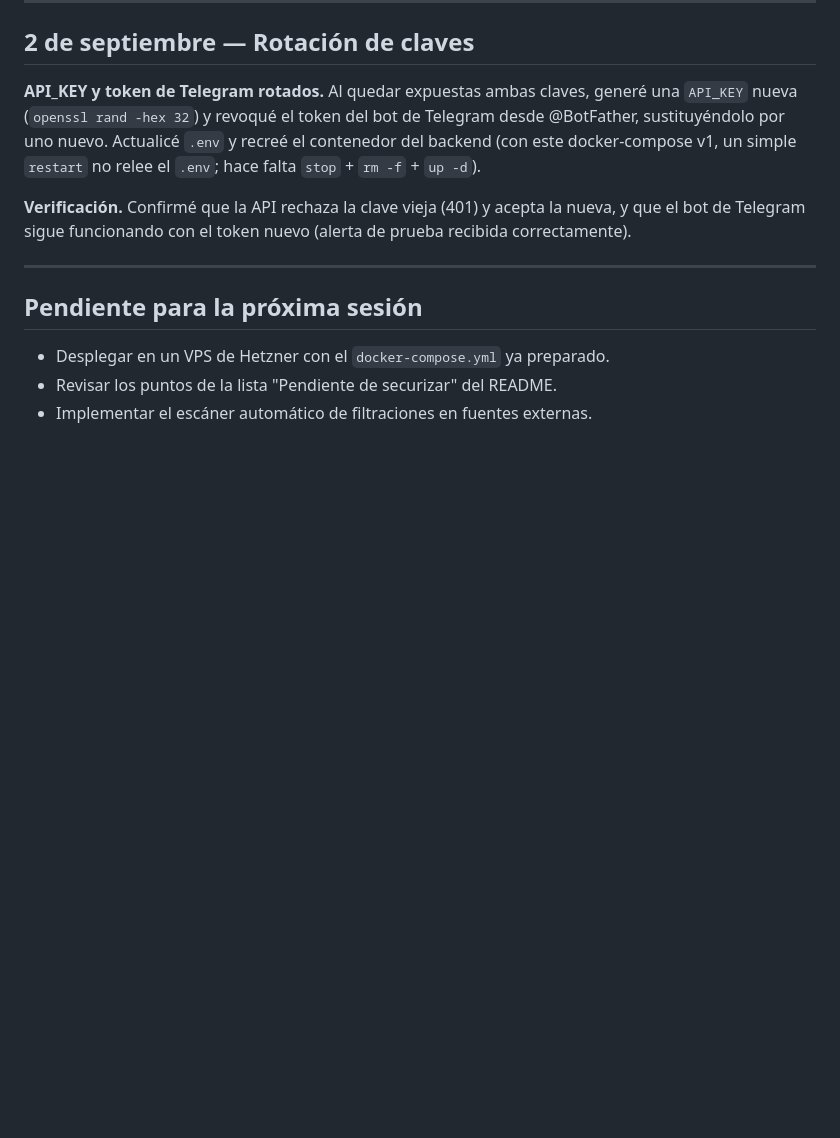
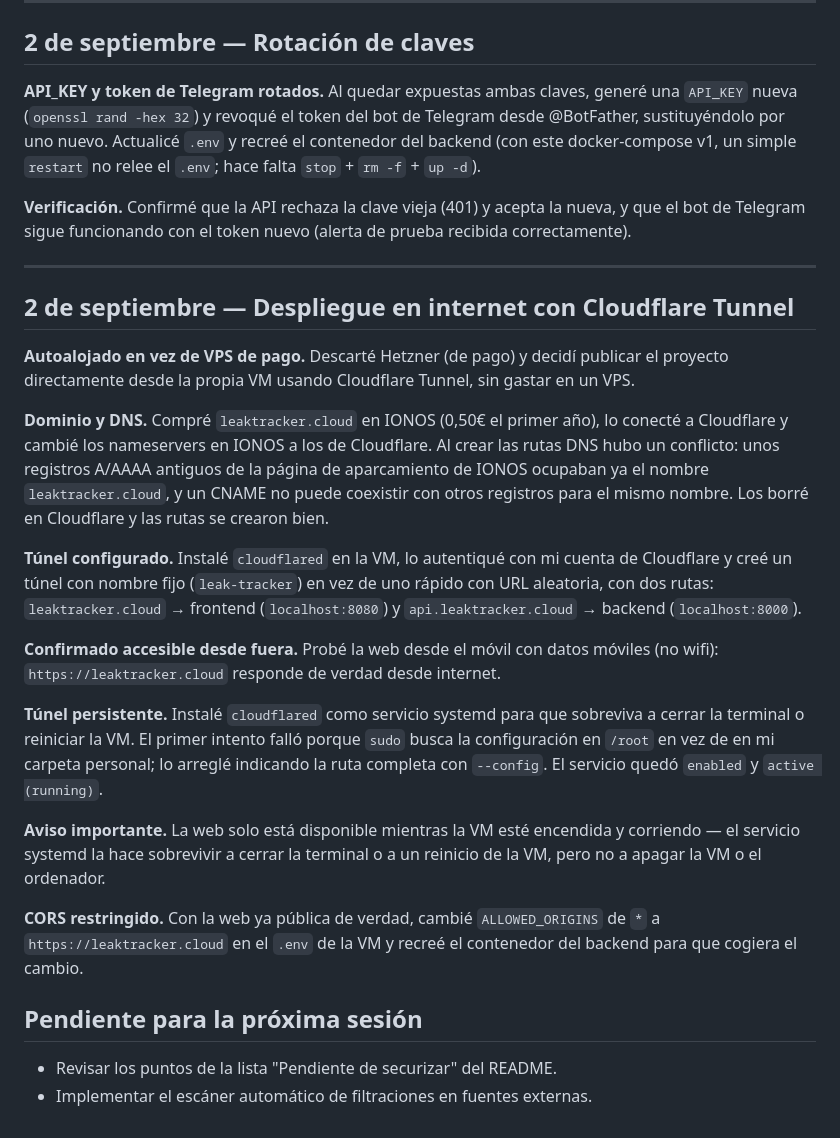
Before and after one commit to Rulooop/leak_traker, a Markdown page: DIARIO.md, the part around the change. GitHub-like rendering; blank space fills up the shorter version.

Commit message:
docs: anotar despliegue en internet con Cloudflare Tunnel y actualizar estado del repo
Añade al DIARIO.md la entrada de hoy sobre autoalojar con Cloudflare
Tunnel (dominio, DNS, systemd) y marca en el README como completados el
webhook de Telegram y el despliegue, que ya estaban probados de verdad.

```diff
--- a/DIARIO.md
+++ b/DIARIO.md
@@ -137,8 +137,44 @@ la nueva, y que el bot de Telegram sigue funcionando con el token nuevo
 
 ---
 
+## 2 de septiembre — Despliegue en internet con Cloudflare Tunnel
+
+**Autoalojado en vez de VPS de pago.** Descarté Hetzner (de pago) y decidí
+publicar el proyecto directamente desde la propia VM usando Cloudflare
+Tunnel, sin gastar en un VPS.
+
+**Dominio y DNS.** Compré `leaktracker.cloud` en IONOS (0,50€ el primer año),
+lo conecté a Cloudflare y cambié los nameservers en IONOS a los de
+Cloudflare. Al crear las rutas DNS hubo un conflicto: unos registros A/AAAA
+antiguos de la página de aparcamiento de IONOS ocupaban ya el nombre
+`leaktracker.cloud`, y un CNAME no puede coexistir con otros registros para
+el mismo nombre. Los borré en Cloudflare y las rutas se crearon bien.
+
+**Túnel configurado.** Instalé `cloudflared` en la VM, lo autentiqué con mi
+cuenta de Cloudflare y creé un túnel con nombre fijo (`leak-tracker`) en vez
+de uno rápido con URL aleatoria, con dos rutas:
+`leaktracker.cloud` → frontend (`localhost:8080`) y
+`api.leaktracker.cloud` → backend (`localhost:8000`).
+
+**Confirmado accesible desde fuera.** Probé la web desde el móvil con datos
+móviles (no wifi): `https://leaktracker.cloud` responde de verdad desde
+internet.
+
+**Túnel persistente.** Instalé `cloudflared` como servicio systemd para que
+sobreviva a cerrar la terminal o reiniciar la VM. El primer intento falló
+porque `sudo` busca la configuración en `/root` en vez de en mi carpeta
+personal; lo arreglé indicando la ruta completa con `--config`. El servicio
+quedó `enabled` y `active (running)`.
+
+**Aviso importante.** La web solo está disponible mientras la VM esté
+encendida y corriendo — el servicio systemd la hace sobrevivir a cerrar la
+terminal o a un reinicio de la VM, pero no a apagar la VM o el ordenador.
+
+**CORS restringido.** Con la web ya pública de verdad, cambié
+`ALLOWED_ORIGINS` de `*` a `https://leaktracker.cloud` en el `.env` de la VM
+y recreé el contenedor del backend para que cogiera el cambio.
+
 ## Pendiente para la próxima sesión
 
-- Desplegar en un VPS de Hetzner con el `docker-compose.yml` ya preparado.
 - Revisar los puntos de la lista "Pendiente de securizar" del README.
 - Implementar el escáner automático de filtraciones en fuentes externas.
```
Also changed, not shown: README.md (+7 -10 lines).
